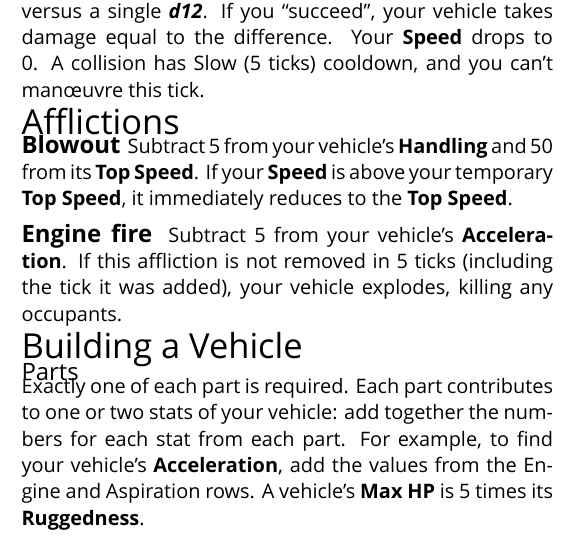
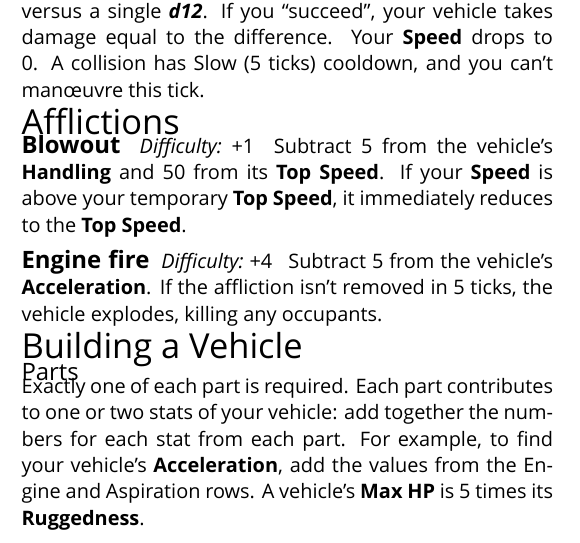
Before and after one commit to apaleslimghost/Outback, a LaTeX document (outback-basic-and-extended.tex, which reads sections/afflictions.tex): part of one column of page 4 of 5, cut so that both start at the same text. Compiled offline with XeLaTeX; a missing font is replaced by an installed copy or a similar font.

Commit message:
add missing difficulties to afflictions

```diff
--- a/sections/afflictions.tex
+++ b/sections/afflictions.tex
@@ -1,10 +1,11 @@
 % !TEX root = ../outback-basic-and-extended.tex
 
-
 \begin{describe}{Blowout}
-  Subtract 5 from your vehicle's \stat{Handling} and 50 from its \stat{Top Speed}. If your \stat{Speed} is above your temporary \stat{Top Speed}, it immediately reduces to the \stat{Top Speed}.
+  \prop{Difficulty}{+1}
+  Subtract 5 from the vehicle's \stat{Handling} and 50 from its \stat{Top Speed}. If your \stat{Speed} is above your temporary \stat{Top Speed}, it immediately reduces to the \stat{Top Speed}.
 \end{describe}
 
 \begin{describe}{Engine fire}
-  Subtract 5 from your vehicle's \stat{Acceleration}. If this affliction is not removed in 5 ticks (including the tick it was added), your vehicle explodes, killing any occupants.
+  \prop{Difficulty}{+4}
+  Subtract 5 from the vehicle's \stat{Acceleration}. If the affliction isn't removed in 5 ticks, the vehicle explodes, killing any occupants.
 \end{describe}
```
